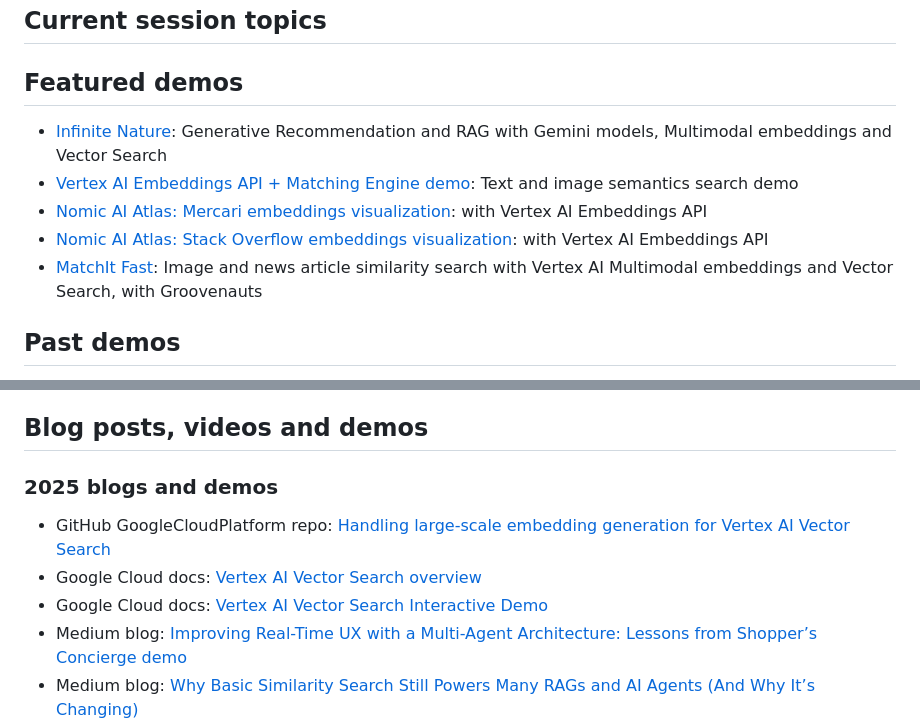
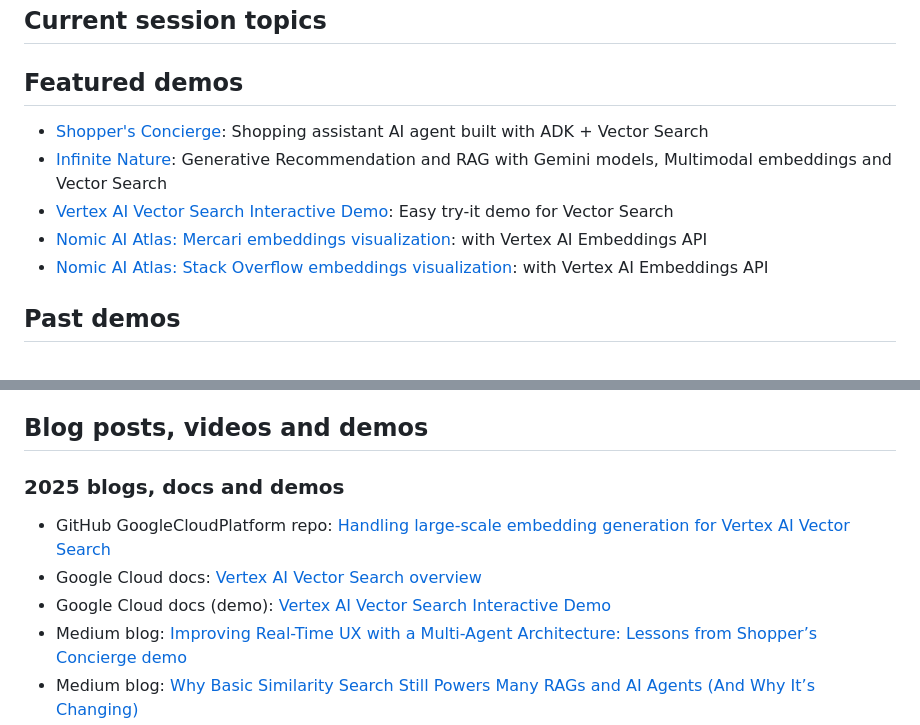
Before and after one commit to kazunori279/my-sessions-and-bio, a Markdown page: README.md, 2 parts joined by grey strips. Drawn GitHub-style.

```diff
--- a/README.md
+++ b/README.md
@@ -31,11 +31,11 @@ AI/ML担当のデベロッパーアドボケイトとしてGoogle Cloud US本社
 ## Current session topics
 
 ## Featured demos
+- [Shopper's Concierge](https://www.youtube.com/watch?v=LwHPYyw7u6U): Shopping assistant AI agent built with ADK + Vector Search
 - [Infinite Nature](https://www.youtube.com/watch?v=vJlgiqPupFw): Generative Recommendation and RAG with Gemini models, Multimodal embeddings and Vector Search
-- [Vertex AI Embeddings API + Matching Engine demo](https://ai-demos.dev/): Text and image semantics search demo
+- [Vertex AI Vector Search Interactive Demo](https://cloud.google.com/vertex-ai/docs/vector-search/try-it?hl=en): Easy try-it demo for Vector Search
 - [Nomic AI Atlas: Mercari embeddings visualization](https://atlas.nomic.ai/map/vertexAI-mercari): with Vertex AI Embeddings API
 - [Nomic AI Atlas: Stack Overflow embeddings visualization](https://atlas.nomic.ai/map/edaff028-12b5-42a0-8e8b-6430c9b8222b/bcb42818-3581-4fb5-ac30-9883d01f98ec): with Vertex AI Embeddings API
-- [MatchIt Fast](https://matchit.magellanic-clouds.com/): Image and news article similarity search with Vertex AI Multimodal embeddings and Vector Search, with Groovenauts
 
 ## Past demos
 
@@ -47,11 +47,11 @@ AI/ML担当のデベロッパーアドボケイトとしてGoogle Cloud US本社
 
 ## Blog posts, videos and demos
 
-### 2025 blogs and demos
+### 2025 blogs, docs and demos
 
 - GitHub GoogleCloudPlatform repo: [Handling large-scale embedding generation for Vertex AI Vector Search](https://github.com/GoogleCloudPlatform/generative-ai/blob/main/embeddings/large-embs-generation-for-vvs.ipynb)
 - Google Cloud docs: [Vertex AI Vector Search overview](https://cloud.google.com/vertex-ai/docs/vector-search/overview?hl=en)
-- Google Cloud docs: [Vertex AI Vector Search Interactive Demo](https://cloud.google.com/vertex-ai/docs/vector-search/try-it?hl=en)
+- Google Cloud docs (demo): [Vertex AI Vector Search Interactive Demo](https://cloud.google.com/vertex-ai/docs/vector-search/try-it?hl=en)
 - Medium blog: [Improving Real-Time UX with a Multi-Agent Architecture: Lessons from Shopper’s Concierge demo](https://medium.com/google-cloud/improving-real-time-ux-with-a-multi-agent-architecture-lessons-from-shoppers-concierge-demo-51c466a11662)
 - Medium blog: [Why Basic Similarity Search Still Powers Many RAGs and AI Agents (And Why It’s Changing)](https://medium.com/google-cloud/why-basic-similarity-search-still-powers-many-rags-and-ai-agents-and-why-its-changing-e977e0bb1401)
 - Next '25 demo: [Shopper's Concierge demo video](https://www.youtube.com/watch?v=LwHPYyw7u6U)
```
